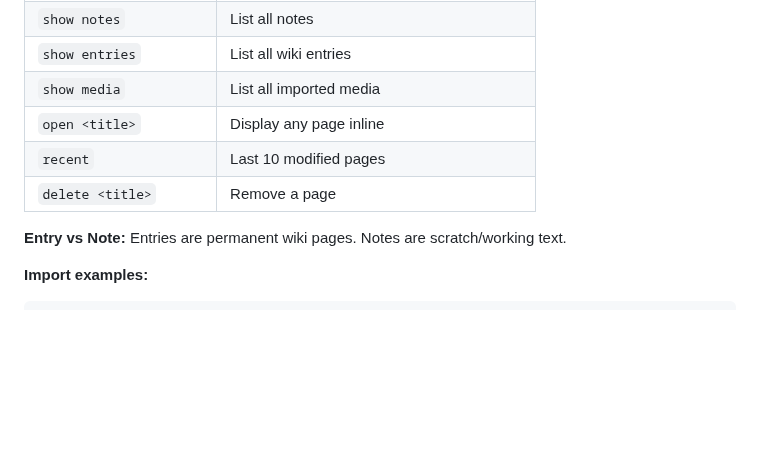
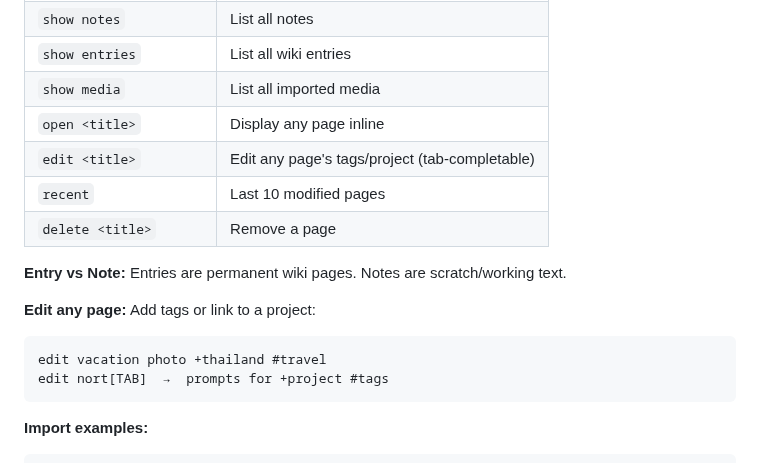
Before and after one commit to JussaMouse/bartleby, a Markdown page: COMMANDS.md, the part around the change. GitHub-like rendering; blank space fills up the shorter version.

````diff
--- a/COMMANDS.md
+++ b/COMMANDS.md
@@ -52,10 +52,17 @@ Complete list of all commands. For quick start, see [README.md](README.md).
 | `show entries` | List all wiki entries |
 | `show media` | List all imported media |
 | `open <title>` | Display any page inline |
+| `edit <title>` | Edit any page's tags/project (tab-completable) |
 | `recent` | Last 10 modified pages |
 | `delete <title>` | Remove a page |
 
 **Entry vs Note:** Entries are permanent wiki pages. Notes are scratch/working text.
+
+**Edit any page:** Add tags or link to a project:
+```
+edit vacation photo +thailand #travel
+edit nort[TAB]  →  prompts for +project #tags
+```
 
 **Import examples:**
 ```
````
Also changed, not shown: README.md (+19 -0 lines).
